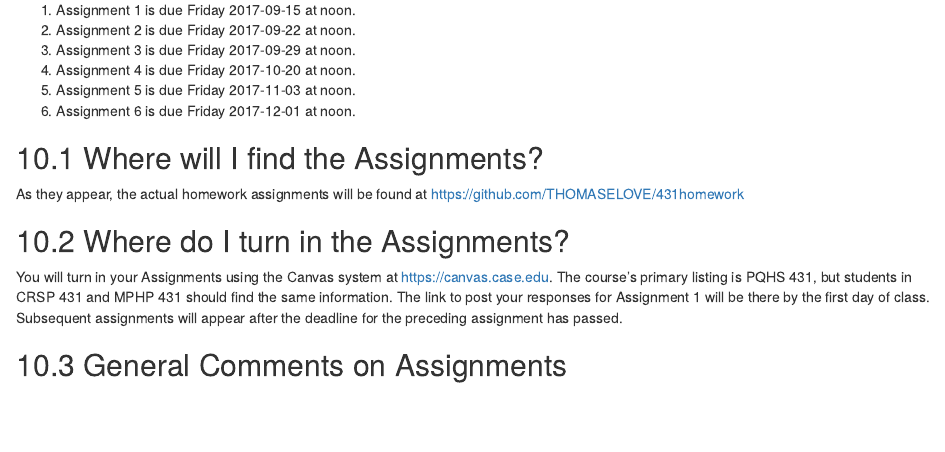
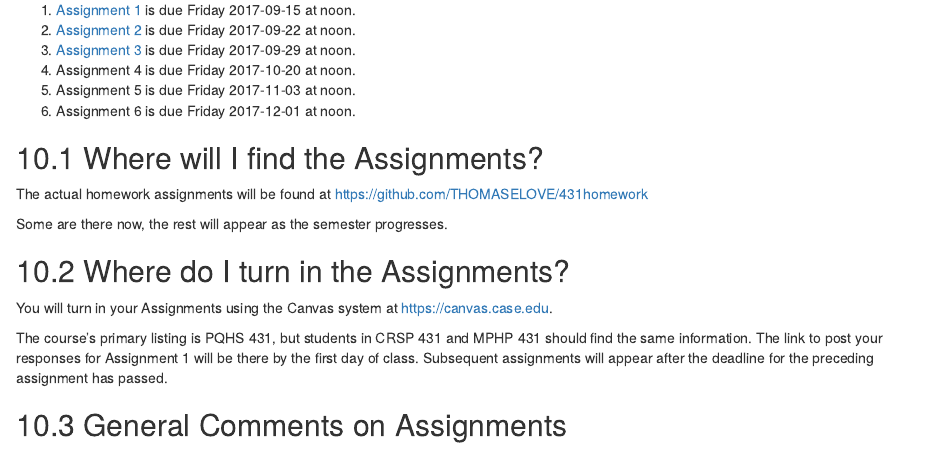
Before and after one commit to THOMASELOVE/431syllabus, an R Markdown document (index.Rmd): the page in a window 1100 px wide, from 13500 px down. Rendered offline with R 4.5, knitr and Pandoc, with nearby package versions; drawn as R Markdown's standard HTML page in place of the format the file asks for.

Commit message:
Details for Assignments 1-3

```diff
--- a/index.Rmd
+++ b/index.Rmd
@@ -448,20 +448,24 @@ There are three quizzes scheduled. Each Quiz will be taken online, exclusively.
 
 There are six main homework assignments scheduled. Most require straightforward demonstrations of mastery for core principles and fundamental skills. Some require deeper dives into more technically sophisticated material. Some also require reflection, particularly based on materials we'll be reading throughout the semester, especially from Nate Silver's book.
 
-1. Assignment 1 is due Friday 2017-09-15 at noon.
-2. Assignment 2 is due Friday 2017-09-22 at noon.
-3. Assignment 3 is due Friday 2017-09-29 at noon.
+1. [Assignment 1](https://github.com/THOMASELOVE/431homework/blob/master/431-2017_assignment-1.md) is due Friday 2017-09-15 at noon.
+2. [Assignment 2](https://github.com/THOMASELOVE/431homework/blob/master/431-2017_assignment-2.md) is due Friday 2017-09-22 at noon.
+3. [Assignment 3](https://github.com/THOMASELOVE/431homework/blob/master/431-2017_assignment-3.md) is due Friday 2017-09-29 at noon.
 4. Assignment 4 is due Friday 2017-10-20 at noon.
 5. Assignment 5 is due Friday 2017-11-03 at noon.
 6. Assignment 6 is due Friday 2017-12-01 at noon.
 
 ## Where will I find the Assignments?
 
-As they appear, the actual homework assignments will be found at https://github.com/THOMASELOVE/431homework
+The actual homework assignments will be found at https://github.com/THOMASELOVE/431homework
+
+Some are there now, the rest will appear as the semester progresses.
 
 ## Where do I turn in the Assignments?
 
-You will turn in your Assignments using the Canvas system at https://canvas.case.edu. The course's primary listing is PQHS 431, but students in CRSP 431 and MPHP 431 should find the same information. The link to post your responses for Assignment 1 will be there by the first day of class. Subsequent assignments will appear after the deadline for the preceding assignment has passed.
+You will turn in your Assignments using the Canvas system at https://canvas.case.edu.
+
+The course's primary listing is PQHS 431, but students in CRSP 431 and MPHP 431 should find the same information. The link to post your responses for Assignment 1 will be there by the first day of class. Subsequent assignments will appear after the deadline for the preceding assignment has passed.
 
 ## General Comments on Assignments
 
```
Also changed, not shown: docs/search_index.json, 15 other files.
